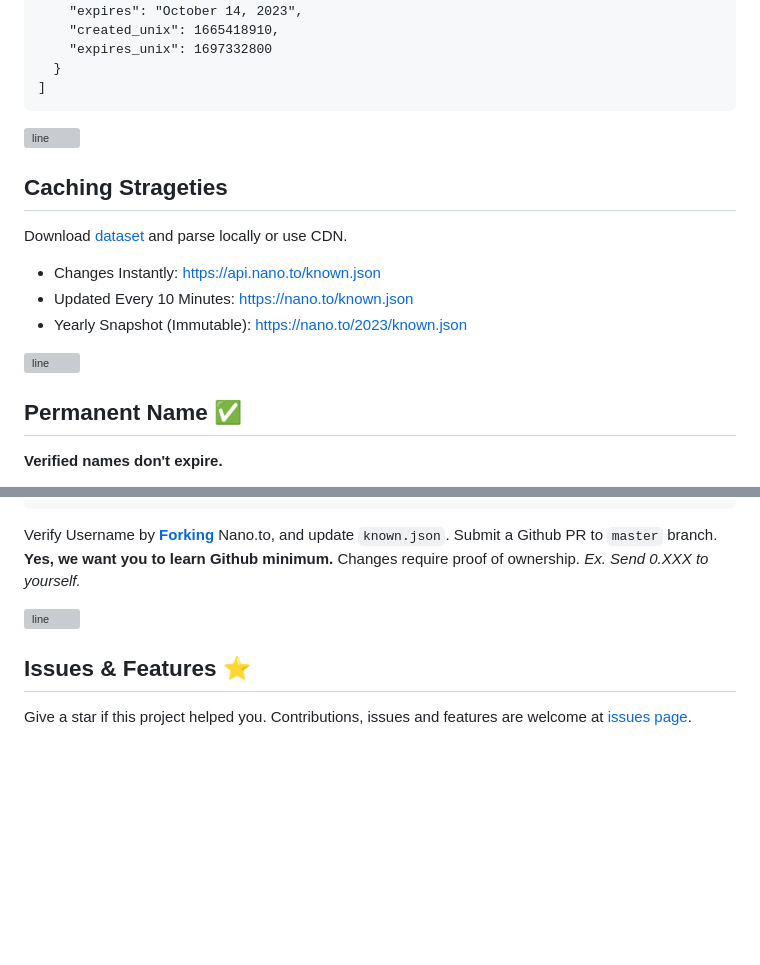
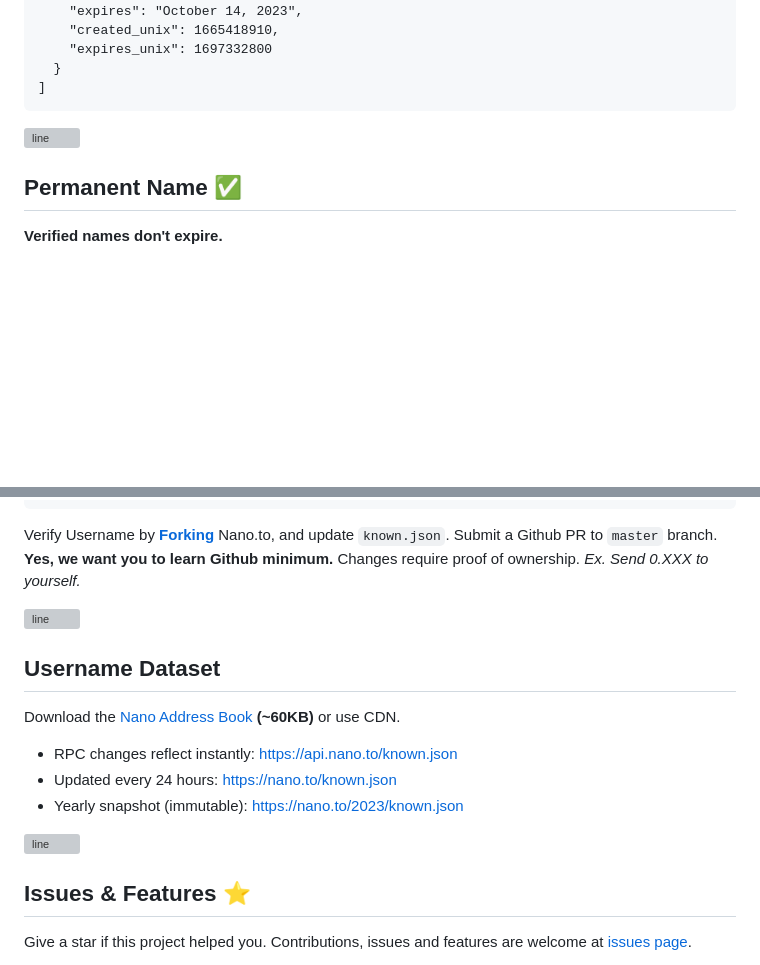
Before and after one commit to fwd/nano-to, a Markdown page: readme.md, 2 parts joined by grey strips. GitHub-like rendering; blank space fills up the shorter version; grey boxes are pictures that could not be loaded.

```diff
--- a/readme.md
+++ b/readme.md
@@ -87,16 +87,6 @@ GET: https://nano.to?search=nano_1bank1q3q7x8rim...r51qsdkm8g45
 
 ![line](https://github.com/fwd/n2/raw/master/.github/line.png)
 
-## Caching Strageties
-
-Download [dataset](https://raw.githubusercontent.com/fwd/nano-to/master/known.json) and parse locally or use CDN.
-
-- Changes Instantly: https://api.nano.to/known.json
-- Updated Every 10 Minutes: https://nano.to/known.json
-- Yearly Snapshot (Immutable): https://nano.to/2023/known.json
-
-![line](https://github.com/fwd/n2/raw/master/.github/line.png)
-
 ## Permanent Name ✅
 
 **Verified names don't expire.**
@@ -129,6 +119,16 @@ Verify Username by **[Forking](https://github.com/fwd/nano-to/fork)** Nano.to, a
 
 ![line](https://github.com/fwd/n2/raw/master/.github/line.png)
 
+## Username Dataset
+
+Download the [Nano Address Book](https://raw.githubusercontent.com/fwd/nano-to/master/known.json) **(~60KB)** or use CDN.
+
+- RPC changes reflect instantly: https://api.nano.to/known.json
+- Updated every 24 hours: https://nano.to/known.json
+- Yearly snapshot (immutable): https://nano.to/2023/known.json
+
+![line](https://github.com/fwd/n2/raw/master/.github/line.png)
+
 ## Issues & Features ⭐️
 
 Give a star if this project helped you. Contributions, issues and features are welcome at [issues page](https://github.com/fwd/nano/issues).
```
